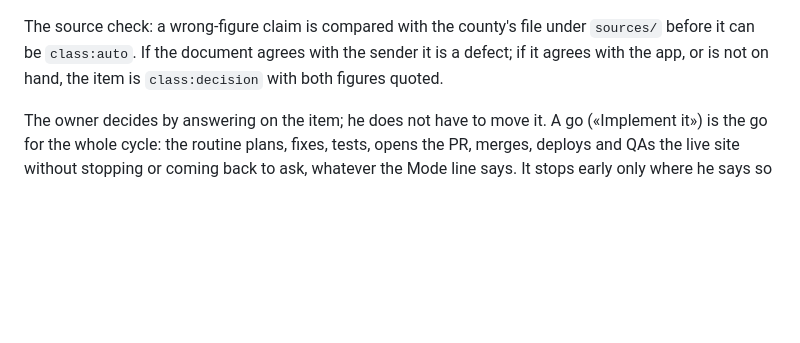
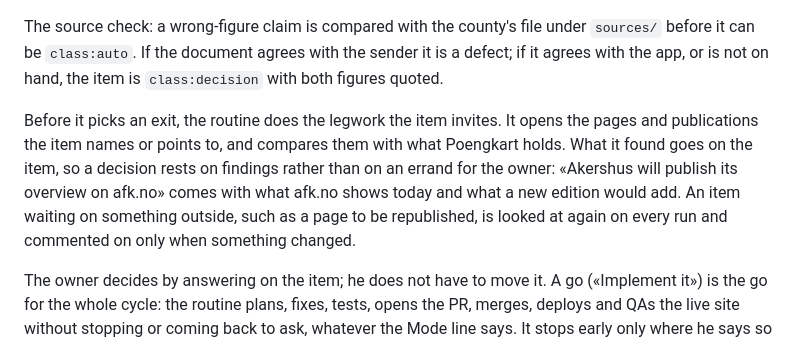
Before and after one commit to avshalomd/poengkart, a Markdown page: docs/feedback-loop.md, the part around the change. Rendered like a GitHub page; blank space fills up the shorter version.

```diff
--- a/docs/feedback-loop.md
+++ b/docs/feedback-loop.md
@@ -82,6 +82,15 @@ The source check: a wrong-figure claim is compared with the county's file
 under `sources/` before it can be `class:auto`. If the document agrees
 with the sender it is a defect; if it agrees with the app, or is not on
 hand, the item is `class:decision` with both figures quoted.
+
+Before it picks an exit, the routine does the legwork the item invites.
+It opens the pages and publications the item names or points to, and
+compares them with what Poengkart holds. What it found goes on the item,
+so a decision rests on findings rather than on an errand for the owner:
+«Akershus will publish its overview on afk.no» comes with what afk.no
+shows today and what a new edition would add. An item waiting on
+something outside, such as a page to be republished, is looked at again
+on every run and commented on only when something changed.
 
 The owner decides by answering on the item; he does not have to move it.
 A go («Implement it») is the go for the whole cycle: the routine plans,
```
Also changed, not shown: routines/feedback-loop.md (+25 -1 lines).
